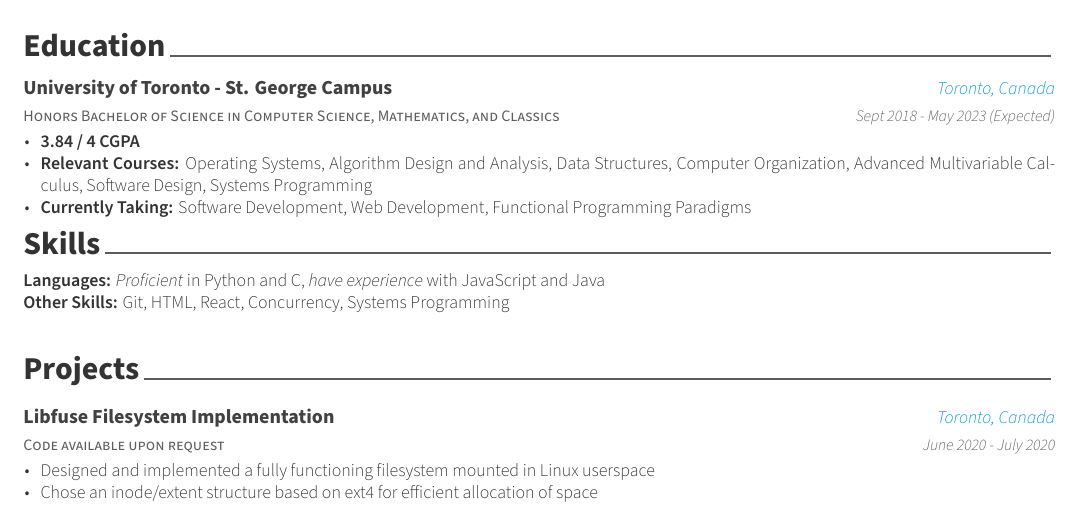
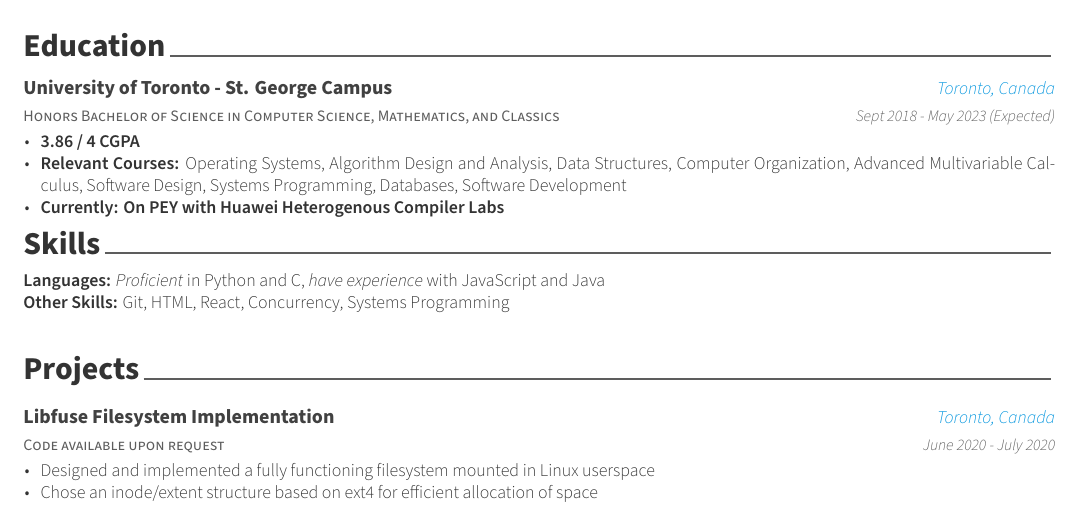
Before and after one commit to ZenghaoWang/MyResume, a LaTeX CV (resume.tex, which reads resume/education.tex, resume/experience.tex): part of the page, cut so that both start at the same text. Compiled offline with XeLaTeX.

Commit message:
update resume

```diff
--- a/resume/education.tex
+++ b/resume/education.tex
@@ -16,9 +16,9 @@
   {Sept 2018 - May 2023 (Expected)} % Date(s)
   {
     \begin{cvitems} % Description(s) bullet points
-      \item {\textbf{3.84 / 4 CGPA}}
-      \item {\textbf{Relevant Courses:} Operating Systems, Algorithm Design and Analysis, Data Structures, Computer Organization, Advanced Multivariable Calculus, Software Design, Systems Programming}
-      \item {\textbf{Currently Taking:} Software Development, Web Development, Functional Programming Paradigms}
+      \item {\textbf{3.86 / 4 CGPA}}
+      \item {\textbf{Relevant Courses:} Operating Systems, Algorithm Design and Analysis, Data Structures, Computer Organization, Advanced Multivariable Calculus, Software Design, Systems Programming, Databases, Software Development}
+      \item {\textbf{Currently: On PEY with Huawei Heterogenous Compiler Labs}}
     \end{cvitems}
   }
 
--- a/resume/experience.tex
+++ b/resume/experience.tex
@@ -11,7 +11,7 @@
 
   \cventry
   {Compiler Software Engineer}
-  {Huawei}
+  {Huawei Heterogenous Compiler Labs}
   {Markham, ON, Canada}
   {May 2021 - May 2022}
   {
```
Also changed, not shown: resume.pdf.
